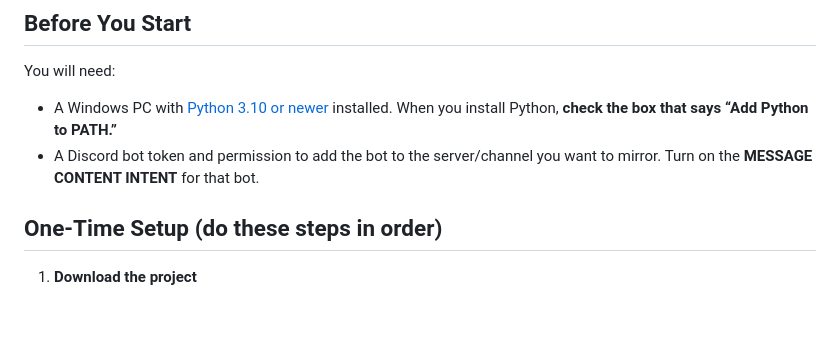
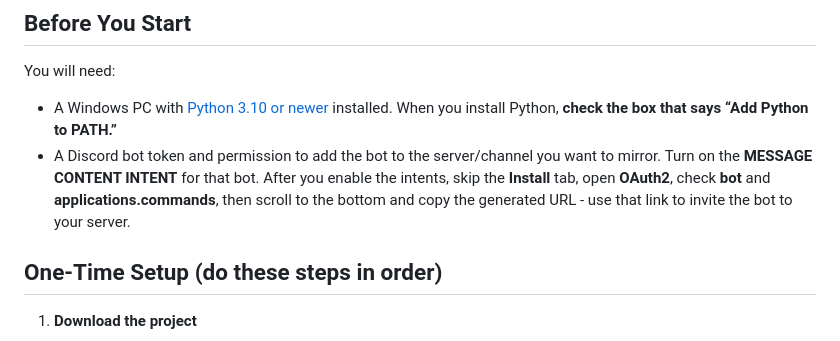
Before and after one commit to Naguroka/Discord-Chat-to-OBS, a Markdown page: README.md, the part around the change. Rendered like a GitHub page; blank space fills up the shorter version.

Commit message:
Update README with Discord bot invite link steps

```diff
--- a/README.md
+++ b/README.md
@@ -8,7 +8,7 @@ This project shows the messages from one Discord channel in a web page that look
 ## Before You Start
 You will need:
 - A Windows PC with [Python 3.10 or newer](https://www.python.org/downloads/) installed. When you install Python, **check the box that says “Add Python to PATH.”**
-- A Discord bot token and permission to add the bot to the server/channel you want to mirror. Turn on the **MESSAGE CONTENT INTENT** for that bot.
+- A Discord bot token and permission to add the bot to the server/channel you want to mirror. Turn on the **MESSAGE CONTENT INTENT** for that bot. After you enable the intents, skip the **Install** tab, open **OAuth2**, check **bot** and **applications.commands**, then scroll to the bottom and copy the generated URL - use that link to invite the bot to your server.
 
 ## One-Time Setup (do these steps in order)
 1. **Download the project**
```
